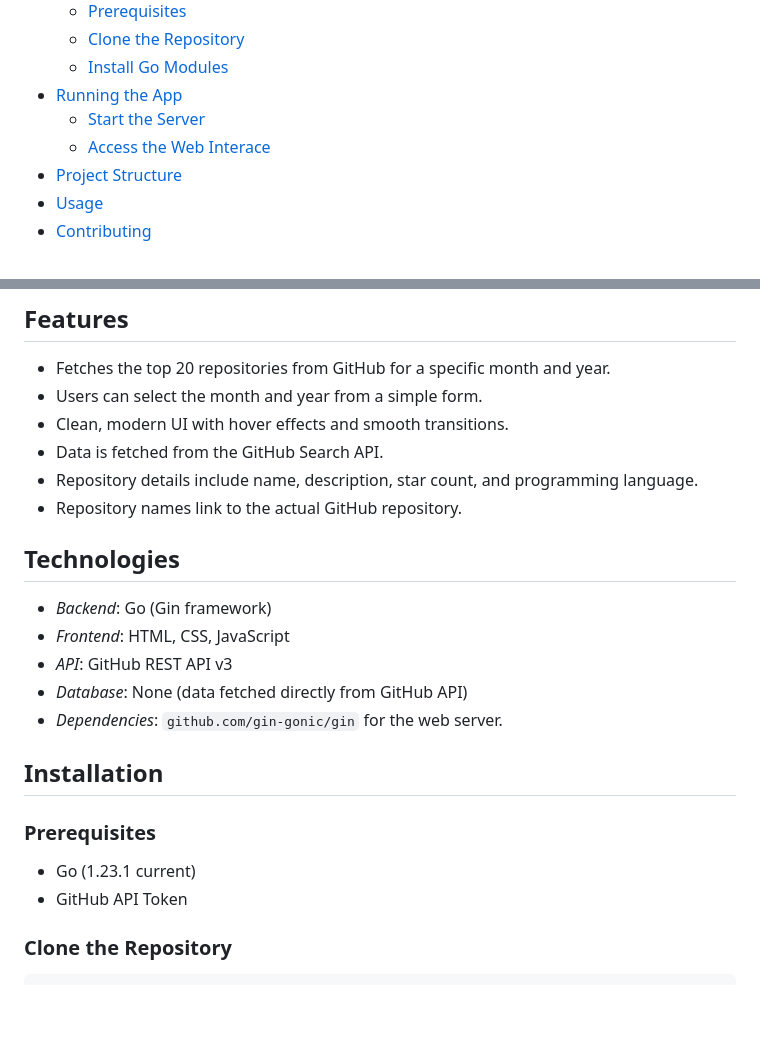
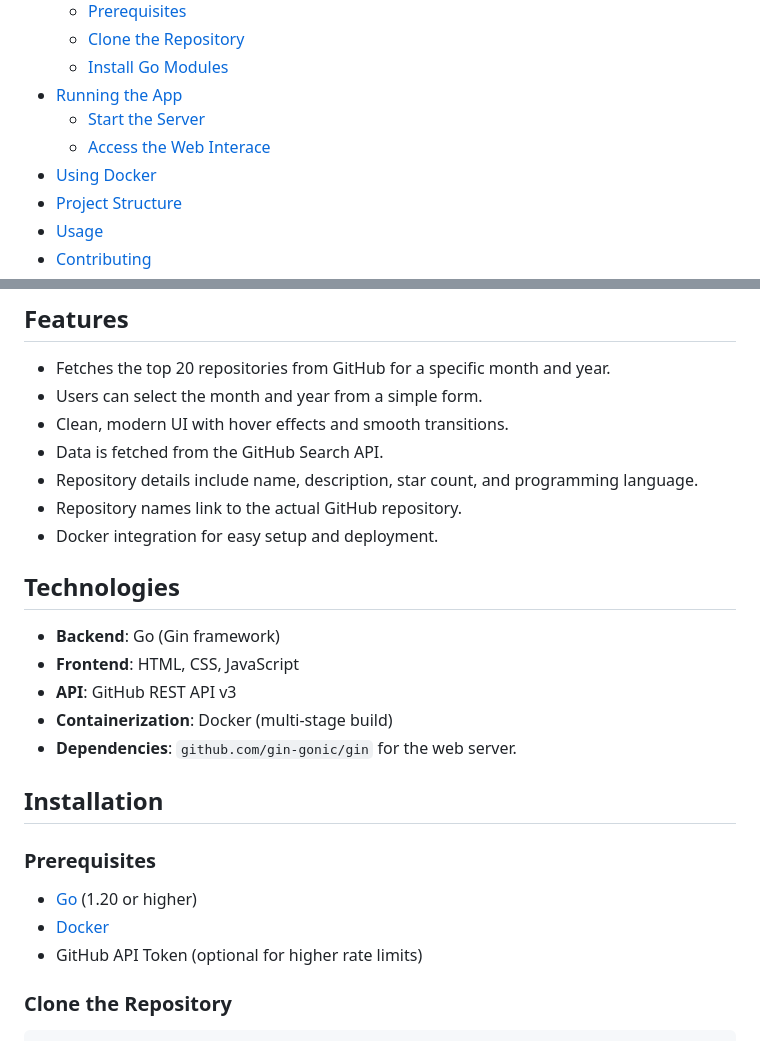
Before and after one commit to k1lgor/github-trends, a Markdown page: README.md, 2 parts joined by grey strips. Rendered like a GitHub page; blank space fills up the shorter version.

Commit message:
docs(README.md): add Docker usage instructions and update project details

```diff
--- a/README.md
+++ b/README.md
@@ -15,6 +15,7 @@ The app is built using Go (Gin) for the backend, HTML, CSS, and JavaScript for t
 - [Running the App](#running-the-app)
   - [Start the Server](#start-the-server)
   - [Access the Web Interace](#access-the-web-interace)
+- [Using Docker](#using-docker)
 - [Project Structure](#project-structure)
 - [Usage](#usage)
 - [Contributing](#contributing)
@@ -28,21 +29,23 @@ The app is built using Go (Gin) for the backend, HTML, CSS, and JavaScript for t
 - Data is fetched from the GitHub Search API.
 - Repository details include name, description, star count, and programming language.
 - Repository names link to the actual GitHub repository.
+- Docker integration for easy setup and deployment.
 
 ## Technologies
 
-- *Backend*: Go (Gin framework)
-- *Frontend*: HTML, CSS, JavaScript
-- *API*: GitHub REST API v3
-- *Database*: None (data fetched directly from GitHub API)
-- *Dependencies*: `github.com/gin-gonic/gin` for the web server.
+- **Backend**: Go (Gin framework)
+- **Frontend**: HTML, CSS, JavaScript
+- **API**: GitHub REST API v3
+- **Containerization**: Docker (multi-stage build)
+- **Dependencies**: `github.com/gin-gonic/gin` for the web server.
 
 ## Installation
 
 ### Prerequisites
 
-- Go (1.23.1 current)
-- GitHub API Token
+- [Go](https://golang.org/dl/) (1.20 or higher)
+- [Docker](https://www.docker.com/)
+- GitHub API Token (optional for higher rate limits)
 
 ### Clone the Repository
 
```
Also changed, not shown: other parts of README.md (+27 -1 lines).
